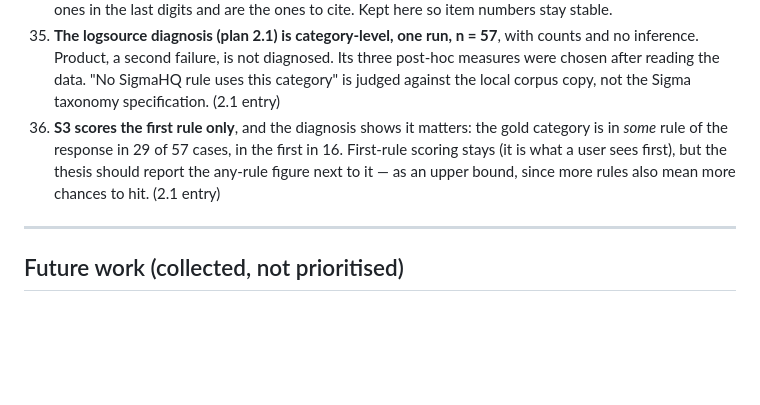
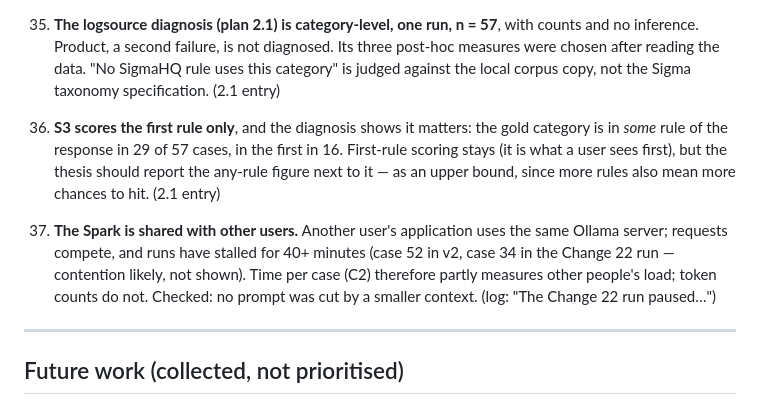
Before and after one commit to monosalgado/SigmaAssistant, a Markdown page: thesis/CH7_NOTES_LIMITATIONS.md, the part around the change. Drawn GitHub-style; blank space fills up the shorter version.

```diff
--- a/thesis/CH7_NOTES_LIMITATIONS.md
+++ b/thesis/CH7_NOTES_LIMITATIONS.md
@@ -143,6 +143,12 @@ limitation in the log belongs here too.
     the any-rule figure next to it — as an upper bound, since more rules also mean more
     chances to hit. (2.1 entry)
 
+37. **The Spark is shared with other users.** Another user's application uses the same Ollama
+    server; requests compete, and runs have stalled for 40+ minutes (case 52 in v2, case 34 in
+    the Change 22 run — contention likely, not shown). Time per case (C2) therefore partly
+    measures other people's load; token counts do not. Checked: no prompt was cut by a
+    smaller context. (log: "The Change 22 run paused…")
+
 ---
 
 ## Future work (collected, not prioritised)
```
Also changed, not shown: thesis/ACTION_PLAN.md (+4 -0 lines), thesis/ENGINEERING_LOG.md (+35 -0 lines).
